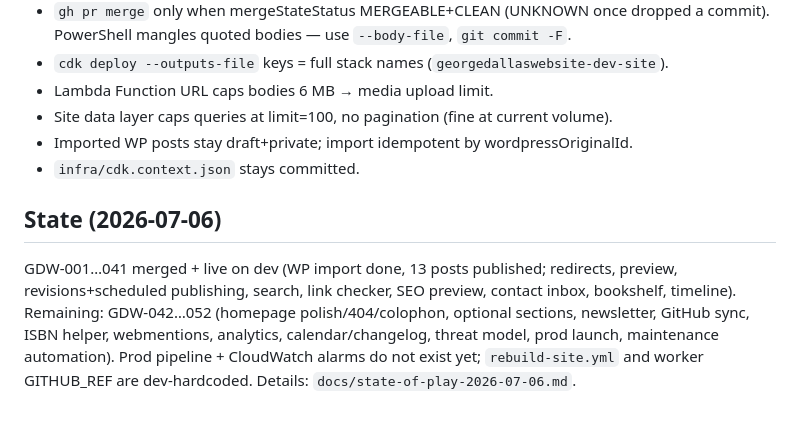
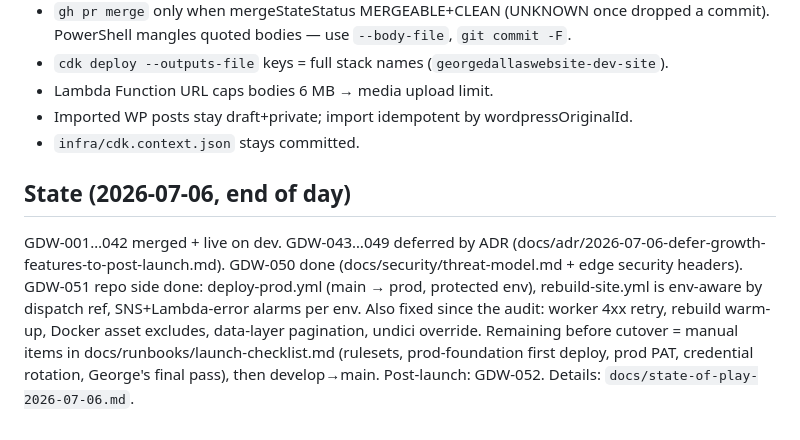
Before and after one commit to gdallas/georgedallaswebsite, a Markdown page: AGENTS.md, the part around the change. GitHub-like rendering.

```diff
--- a/AGENTS.md
+++ b/AGENTS.md
@@ -93,19 +93,20 @@ CMS_EMAIL/CMS_PASSWORD for weekly content-checks workflow.
 - `cdk deploy --outputs-file` keys = full stack names
   (`georgedallaswebsite-dev-site`).
 - Lambda Function URL caps bodies 6 MB → media upload limit.
-- Site data layer caps queries at limit=100, no pagination (fine at current
-  volume).
 - Imported WP posts stay draft+private; import idempotent by
   wordpressOriginalId.
 - `infra/cdk.context.json` stays committed.
 
-## State (2026-07-06)
+## State (2026-07-06, end of day)
 
-GDW-001…041 merged + live on dev (WP import done, 13 posts published;
-redirects, preview, revisions+scheduled publishing, search, link checker,
-SEO preview, contact inbox, bookshelf, timeline). Remaining:
-GDW-042…052 (homepage polish/404/colophon, optional sections, newsletter,
-GitHub sync, ISBN helper, webmentions, analytics, calendar/changelog, threat
-model, prod launch, maintenance automation). Prod pipeline + CloudWatch
-alarms do not exist yet; `rebuild-site.yml` and worker GITHUB_REF are
-dev-hardcoded. Details: `docs/state-of-play-2026-07-06.md`.
+GDW-001…042 merged + live on dev. GDW-043…049 deferred by ADR
+(docs/adr/2026-07-06-defer-growth-features-to-post-launch.md). GDW-050 done
+(docs/security/threat-model.md + edge security headers). GDW-051 repo side
+done: deploy-prod.yml (main → prod, protected env), rebuild-site.yml is
+env-aware by dispatch ref, SNS+Lambda-error alarms per env. Also fixed since
+the audit: worker 4xx retry, rebuild warm-up, Docker asset excludes,
+data-layer pagination, undici override. Remaining before cutover = manual
+items in docs/runbooks/launch-checklist.md (rulesets, prod-foundation first
+deploy, prod PAT, credential rotation, George's final pass), then
+develop→main. Post-launch: GDW-052. Details:
+`docs/state-of-play-2026-07-06.md`.
```
Also changed, not shown: docs/state-of-play-2026-07-06.md (+51 -99 lines).
